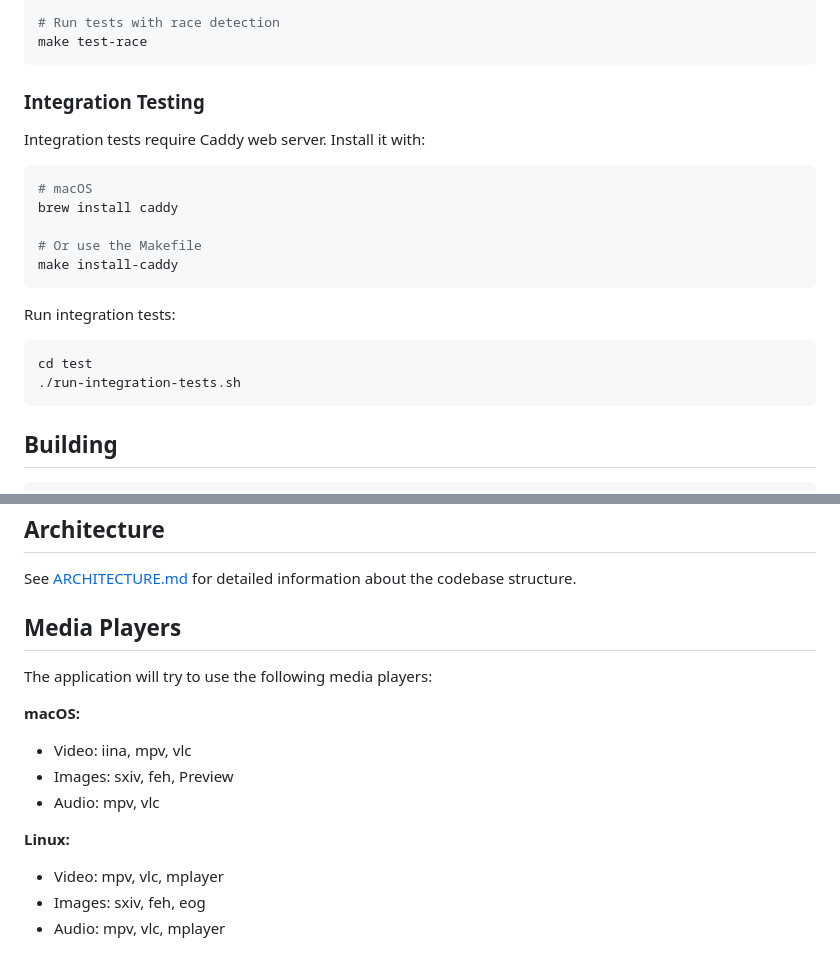
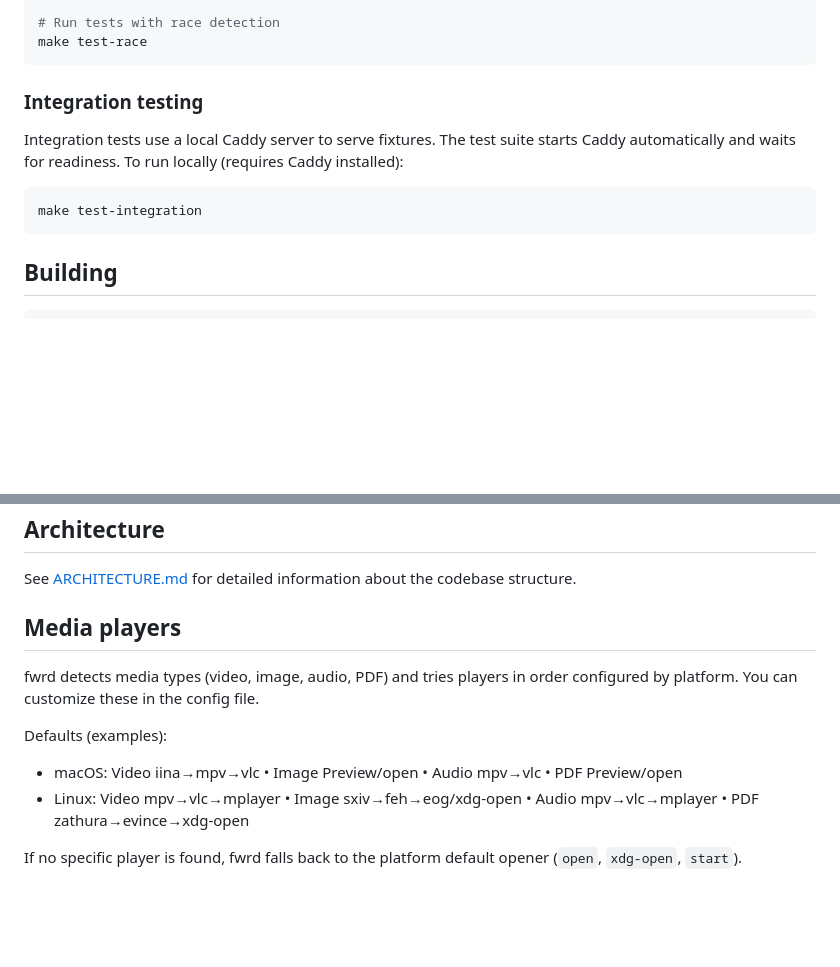
Before and after one commit to pders01/fwrd, a Markdown page: README.md, 2 parts joined by grey strips. Rendered like a GitHub page; blank space fills up the shorter version.

````diff
--- a/README.md
+++ b/README.md
@@ -98,23 +93,12 @@ make coverage
 make test-race
 ```
 
-### Integration Testing
+### Integration testing
 
-Integration tests require Caddy web server. Install it with:
+Integration tests use a local Caddy server to serve fixtures. The test suite starts Caddy automatically and waits for readiness. To run locally (requires Caddy installed):
 
 ```bash
-# macOS
-brew install caddy
-
-# Or use the Makefile
-make install-caddy
-```
-
-Run integration tests:
-
-```bash
-cd test
-./run-integration-tests.sh
+make test-integration
 ```
 
 ## Building
@@ -152,16 +138,12 @@ make release-snapshot
 
 See [ARCHITECTURE.md](ARCHITECTURE.md) for detailed information about the codebase structure.
 
-## Media Players
+## Media players
 
-The application will try to use the following media players:
+fwrd detects media types (video, image, audio, PDF) and tries players in order configured by platform. You can customize these in the config file.
 
-**macOS:**
-- Video: iina, mpv, vlc
-- Images: sxiv, feh, Preview
-- Audio: mpv, vlc
+Defaults (examples):
+- macOS: Video iina→mpv→vlc • Image Preview/open • Audio mpv→vlc • PDF Preview/open
+- Linux: Video mpv→vlc→mplayer • Image sxiv→feh→eog/xdg-open • Audio mpv→vlc→mplayer • PDF zathura→evince→xdg-open
 
-**Linux:**
-- Video: mpv, vlc, mplayer
-- Images: sxiv, feh, eog
-- Audio: mpv, vlc, mplayer
+If no specific player is found, fwrd falls back to the platform default opener (`open`, `xdg-open`, `start`).
````
Also changed, not shown: other parts of README.md (+27 -30 lines).
